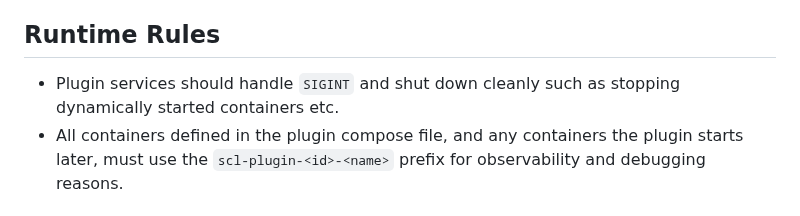
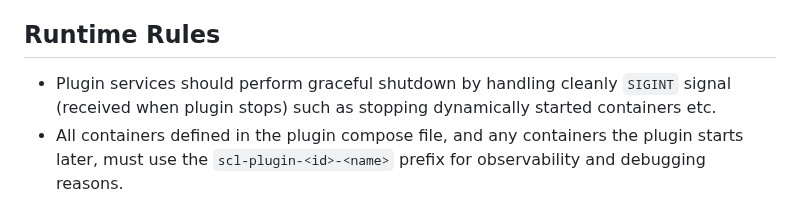
Before and after one commit to stratosphereips/stratocyberlab, a Markdown page: docs/plugins.md, the part around one of its changes. GitHub-like rendering.

Commit message:
update plugins docs

```diff
--- a/docs/plugins.md
+++ b/docs/plugins.md
@@ -69,7 +69,7 @@ Plugin authors are fully responsible for their own `docker-compose.yml`, includi
 
 ## Runtime Rules
 
-- Plugin services should handle `SIGINT` and shut down cleanly such as stopping dynamically started containers etc.
+- Plugin services should perform graceful shutdown by handling cleanly `SIGINT` signal (received when plugin stops) such as stopping dynamically started containers etc.
 - All containers defined in the plugin compose file, and any containers the plugin starts later, must use the `scl-plugin-<id>-<name>` prefix for observability and debugging reasons.
 
 ## Reference Plugin
```
Also changed, not shown: other parts of docs/plugins.md (+1 -1 lines), README.md (+2 -2 lines).
